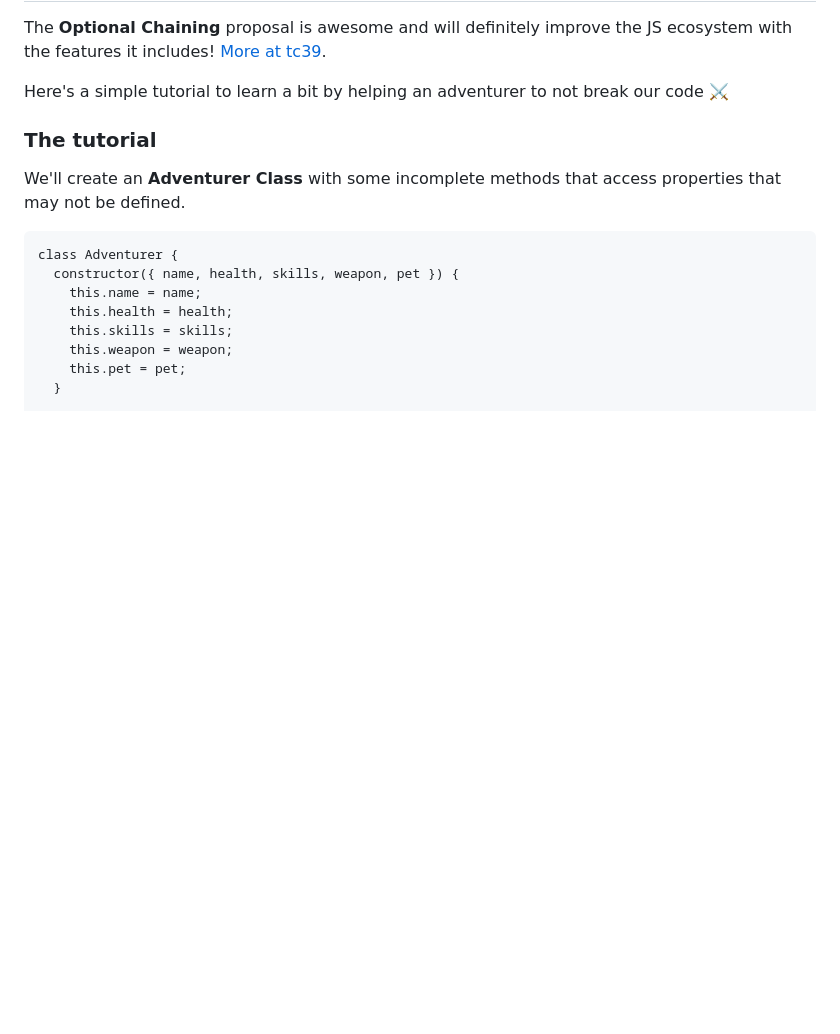
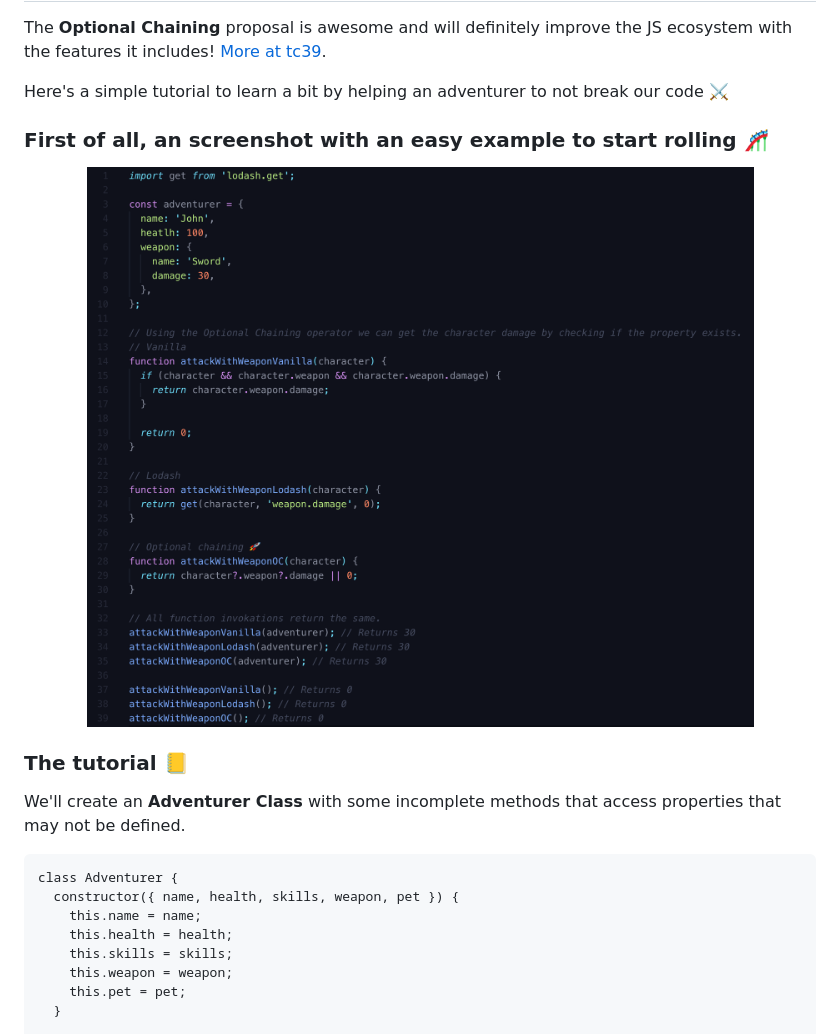
Before and after one commit to Ccastillo06/optional-chaining-example, a Markdown page: README.md, the part around the change. GitHub-like rendering; pictures changed too: assets/example.png (added); blank space fills up the shorter version.

Commit message:
Add an example image to README

```diff
--- a/README.md
+++ b/README.md
@@ -4,7 +4,13 @@ The **Optional Chaining** proposal is awesome and will definitely improve the JS
 
 Here's a simple tutorial to learn a bit by helping an adventurer to not break our code ⚔️
 
-### The tutorial
+### First of all, an screenshot with an easy example to start rolling 🎢
+
+<p align="center">
+  <img src="https://raw.githubusercontent.com/Ccastillo06/optional-chaining-example/master/assets/example.png" alt="Example screenshot" />
+</p>
+
+### The tutorial 📒
 
 We'll create an **Adventurer Class** with some incomplete methods that access properties that may not be defined.
 
```
